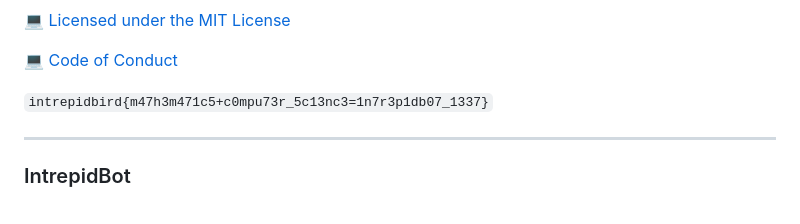
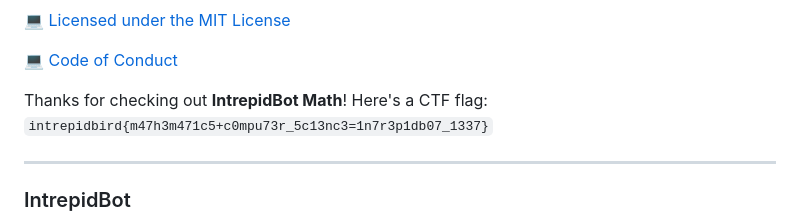
Before and after one commit to intrepidbird/gauss, a Markdown page: README.md, the part around the change. GitHub-like rendering.

```diff
--- a/README.md
+++ b/README.md
@@ -38,7 +38,7 @@
 
 💻 [Code of Conduct](https://github.com/intrepidbird/intrepidbot/blob/main/CODE-OF-CONDUCT.md)
 
-`intrepidbird{m47h3m471c5+c0mpu73r_5c13nc3=1n7r3p1db07_1337}`
+Thanks for checking out **IntrepidBot Math**! Here's a CTF flag: `intrepidbird{m47h3m471c5+c0mpu73r_5c13nc3=1n7r3p1db07_1337}`
 
 --------------------------------------------------------------------------------------------------------------------------------------------------------------------------------------------------------------------
 
```
